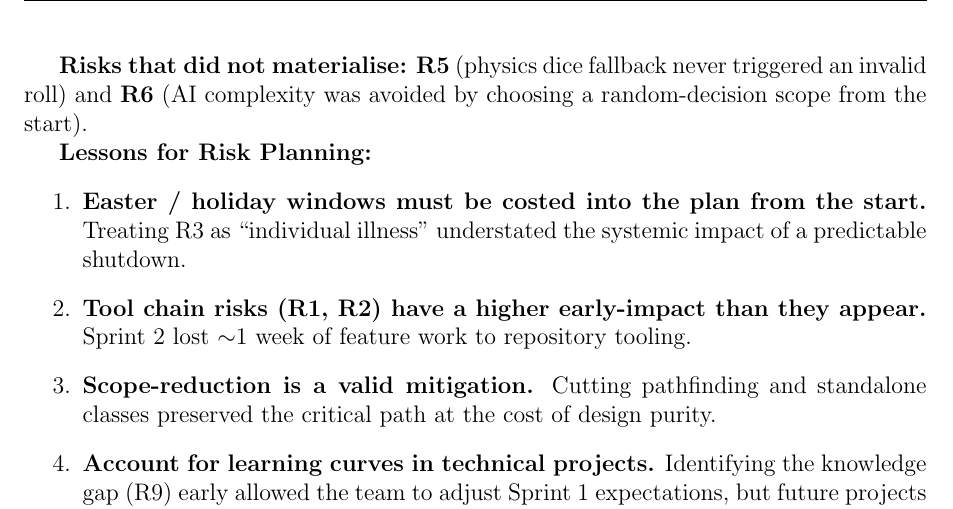
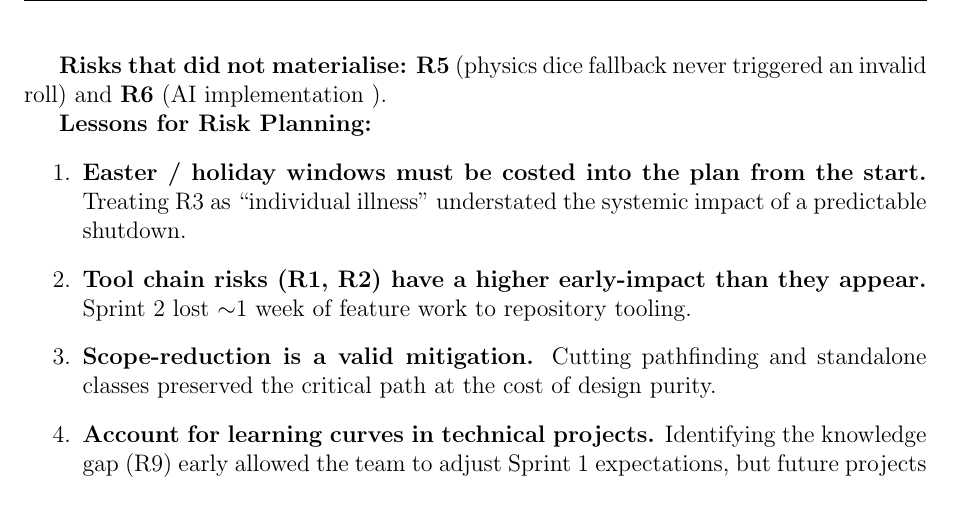
Before and after one commit to Joseph-pb/Software-Engineering-G6046, a LaTeX document (report.tex, which reads chapters/planning.tex): part of page 12 of 71, cut so that both start at the same text. Compiled offline with pdfLaTeX.

Commit message:
Updates from Overleaf

```diff
--- a/chapters/planning.tex
+++ b/chapters/planning.tex
@@ -136,7 +136,7 @@ The team reviewed the risk register at the start of each sprint planning meeting
 \end{itemize}
 
 \textbf{Risks that did not materialise:}
-\textbf{R5} (physics dice fallback never triggered an invalid roll) and \textbf{R6} (AI complexity was avoided by choosing a random-decision scope from the start).
+\textbf{R5} (physics dice fallback never triggered an invalid roll) and \textbf{R6} (AI implementation ).
 
 \textbf{Lessons for Risk Planning:}
 \begin{enumerate}
```
